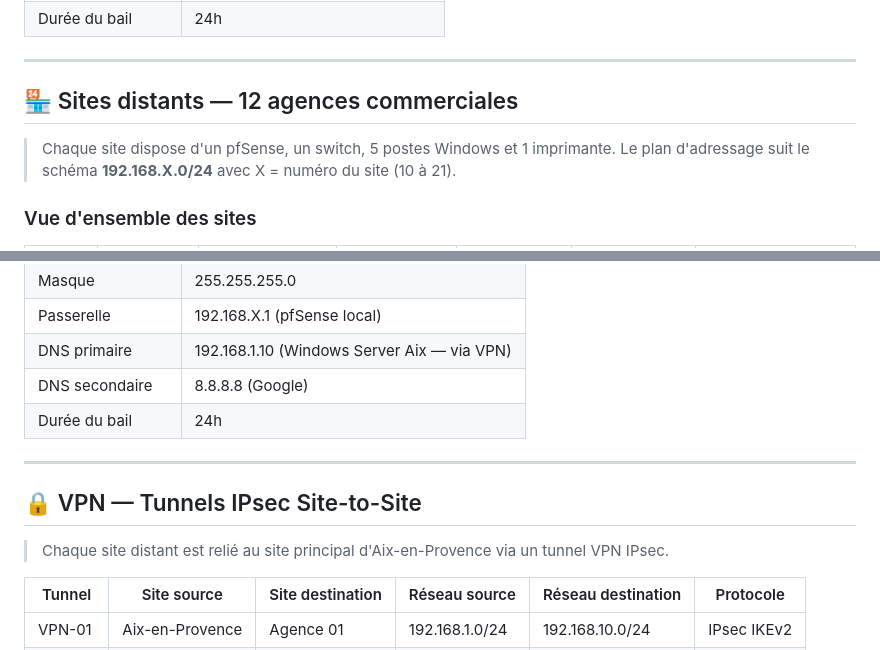
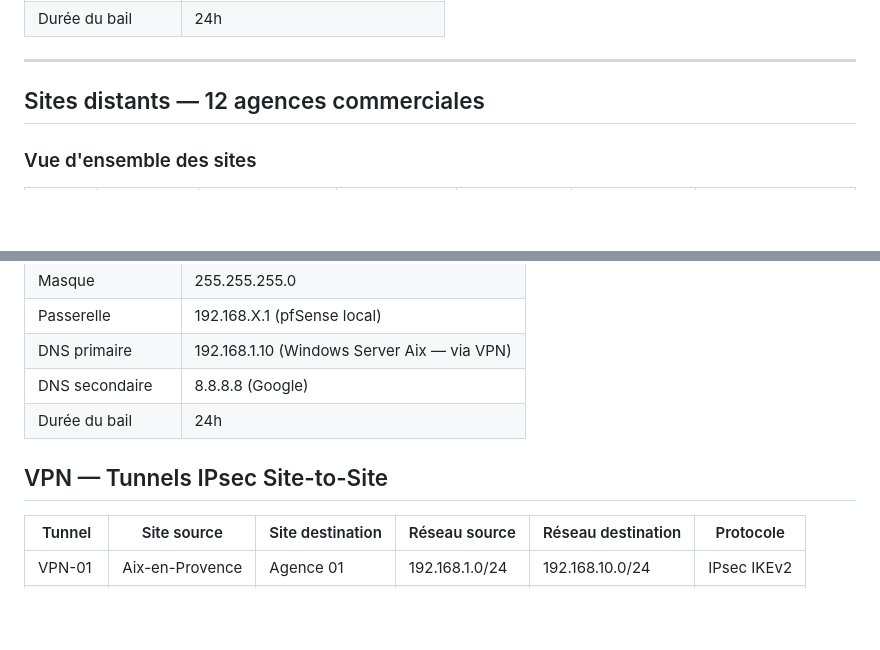
Before and after one commit to JohannChiarotto/FileRougeB2, a Markdown page: Reseau/Adressage_IP.md, 2 parts joined by grey strips. GitHub-like rendering; blank space fills up the shorter version.

```diff
--- a/Reseau/Adressage_IP.md
+++ b/Reseau/Adressage_IP.md
@@ -40,10 +40,7 @@
 
 ---
 
-## 🏪 Sites distants — 12 agences commerciales
-
-> Chaque site dispose d'un pfSense, un switch, 5 postes Windows et 1 imprimante.
-> Le plan d'adressage suit le schéma **192.168.X.0/24** avec X = numéro du site (10 à 21).
+## Sites distants — 12 agences commerciales
 
 ### Vue d'ensemble des sites
 
@@ -83,11 +80,8 @@
 | DNS secondaire | 8.8.8.8 (Google) |
 | Durée du bail | 24h |
 
----
 
-## 🔒 VPN — Tunnels IPsec Site-to-Site
-
-> Chaque site distant est relié au site principal d'Aix-en-Provence via un tunnel VPN IPsec.
+## VPN — Tunnels IPsec Site-to-Site
 
 | Tunnel | Site source | Site destination | Réseau source | Réseau destination | Protocole |
 |---|---|---|---|---|---|
```
Also changed, not shown: other parts of Reseau/Adressage_IP.md (+1 -3 lines), Infra/budget_infra_complet.md (added, +178 -0 lines).
